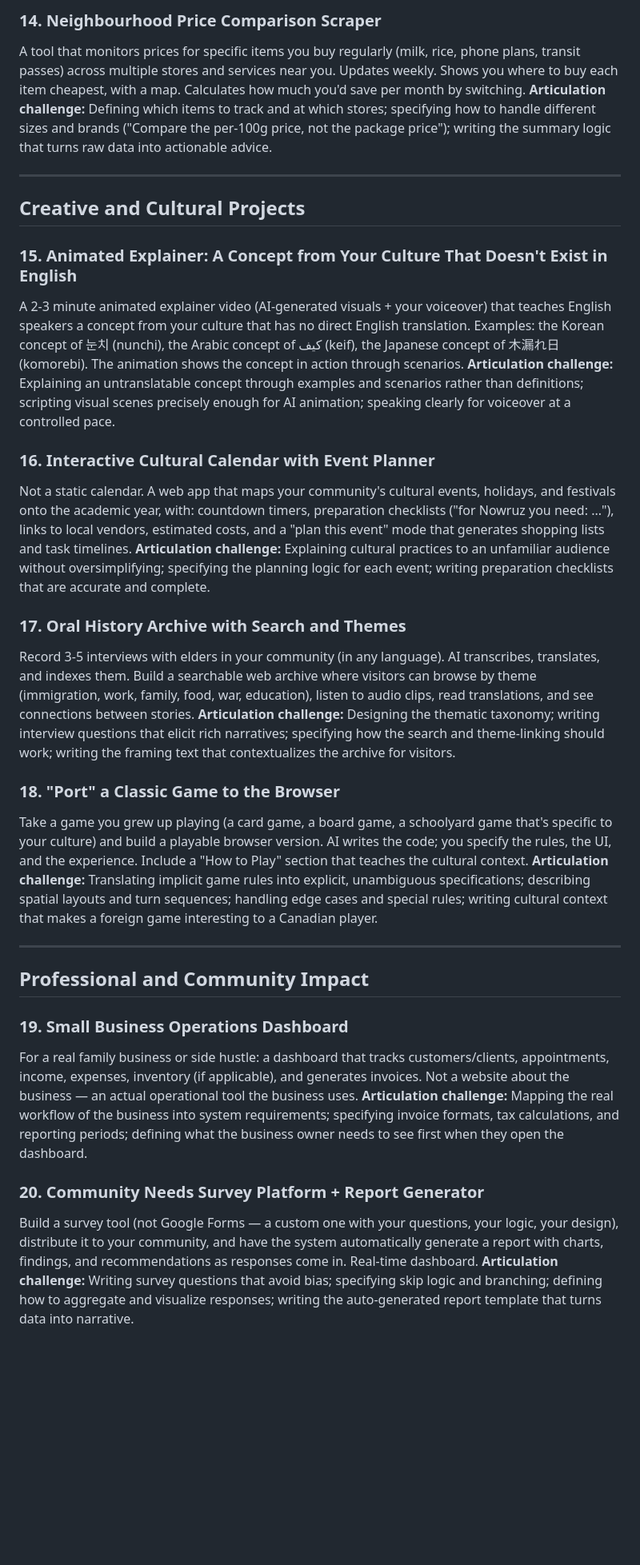
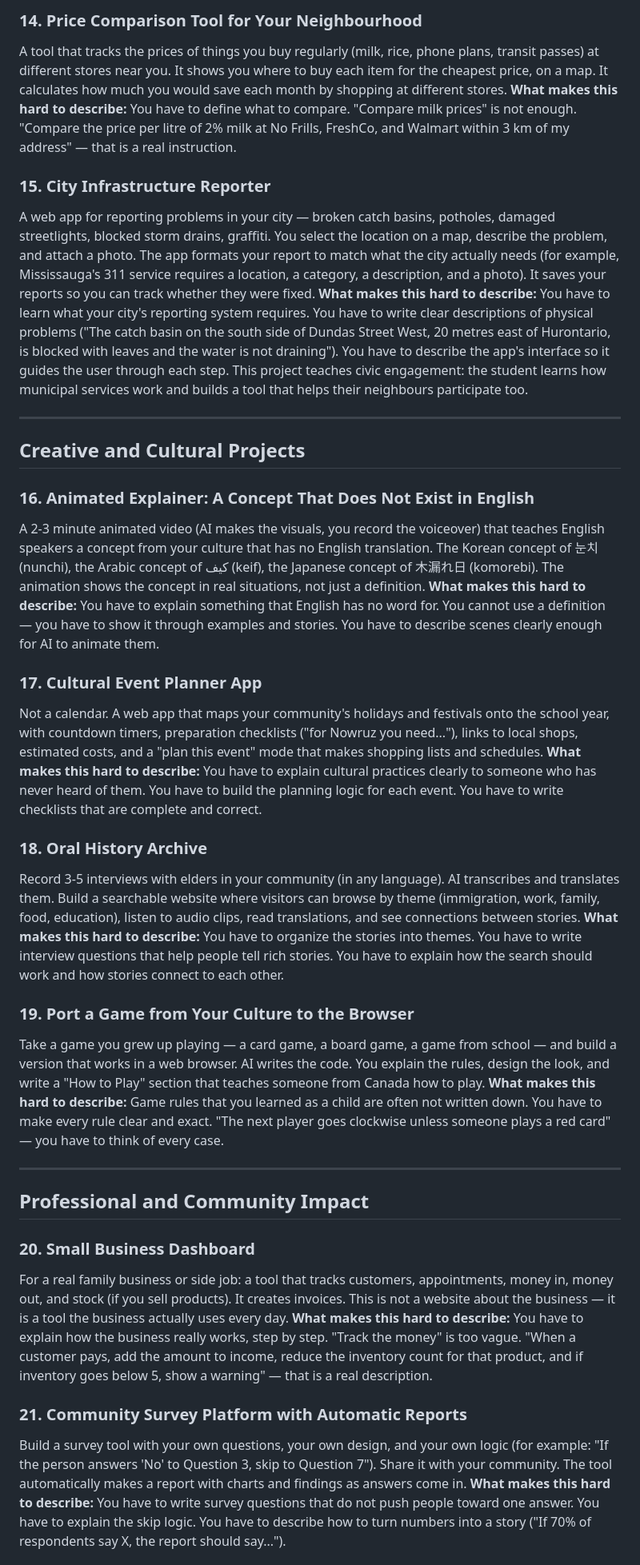
Before and after one commit to BrettRey/geap-103, a Markdown page: admin/sample-project-ideas.md, the part around one of its changes. Shown at 80% size. Rendered like a GitHub page; blank space fills up the shorter version.

```diff
--- a/admin/sample-project-ideas.md
+++ b/admin/sample-project-ideas.md
@@ -63,30 +63,33 @@ A system that tracks every job you apply to: company, position, date applied, co
 
-### 14. Neighbourhood Price Comparison Scraper
-A tool that monitors prices for specific items you buy regularly (milk, rice, phone plans, transit passes) across multiple stores and services near you. Updates weekly. Shows you where to buy each item cheapest, with a map. Calculates how much you'd save per month by switching. **Articulation challenge:** Defining which items to track and at which stores; specifying how to handle different sizes and brands ("Compare the per-100g price, not the package price"); writing the summary logic that turns raw data into actionable advice.
+### 14. Price Comparison Tool for Your Neighbourhood
+A tool that tracks the prices of things you buy regularly (milk, rice, phone plans, transit passes) at different stores near you. It shows you where to buy each item for the cheapest price, on a map. It calculates how much you would save each month by shopping at different stores. **What makes this hard to describe:** You have to define what to compare. "Compare milk prices" is not enough. "Compare the price per litre of 2% milk at No Frills, FreshCo, and Walmart within 3 km of my address" — that is a real instruction.
+
+### 15. City Infrastructure Reporter
+A web app for reporting problems in your city — broken catch basins, potholes, damaged streetlights, blocked storm drains, graffiti. You select the location on a map, describe the problem, and attach a photo. The app formats your report to match what the city actually needs (for example, Mississauga's 311 service requires a location, a category, a description, and a photo). It saves your reports so you can track whether they were fixed. **What makes this hard to describe:** You have to learn what your city's reporting system requires. You have to write clear descriptions of physical problems ("The catch basin on the south side of Dundas Street West, 20 metres east of Hurontario, is blocked with leaves and the water is not draining"). You have to describe the app's interface so it guides the user through each step. This project teaches civic engagement: the student learns how municipal services work and builds a tool that helps their neighbours participate too.
 
 ---
 
 ## Creative and Cultural Projects
 
-### 15. Animated Explainer: A Concept from Your Culture That Doesn't Exist in English
-A 2-3 minute animated explainer video (AI-generated visuals + your voiceover) that teaches English speakers a concept from your culture that has no direct English translation. Examples: the Korean concept of 눈치 (nunchi), the Arabic concept of كيف (keif), the Japanese concept of 木漏れ日 (komorebi). The animation shows the concept in action through scenarios. **Articulation challenge:** Explaining an untranslatable concept through examples and scenarios rather than definitions; scripting visual scenes precisely enough for AI animation; speaking clearly for voiceover at a controlled pace.
+### 16. Animated Explainer: A Concept That Does Not Exist in English
+A 2-3 minute animated video (AI makes the visuals, you record the voiceover) that teaches English speakers a concept from your culture that has no English translation. The Korean concept of 눈치 (nunchi), the Arabic concept of كيف (keif), the Japanese concept of 木漏れ日 (komorebi). The animation shows the concept in real situations, not just a definition. **What makes this hard to describe:** You have to explain something that English has no word for. You cannot use a definition — you have to show it through examples and stories. You have to describe scenes clearly enough for AI to animate them.
 
-### 16. Interactive Cultural Calendar with Event Planner
-Not a static calendar. A web app that maps your community's cultural events, holidays, and festivals onto the academic year, with: countdown timers, preparation checklists ("for Nowruz you need: ..."), links to local vendors, estimated costs, and a "plan this event" mode that generates shopping lists and task timelines. **Articulation challenge:** Explaining cultural practices to an unfamiliar audience without oversimplifying; specifying the planning logic for each event; writing preparation checklists that are accurate and complete.
+### 17. Cultural Event Planner App
+Not a calendar. A web app that maps your community's holidays and festivals onto the school year, with countdown timers, preparation checklists ("for Nowruz you need..."), links to local shops, estimated costs, and a "plan this event" mode that makes shopping lists and schedules. **What makes this hard to describe:** You have to explain cultural practices clearly to someone who has never heard of them. You have to build the planning logic for each event. You have to write checklists that are complete and correct.
 
-### 17. Oral History Archive with Search and Themes
-Record 3-5 interviews with elders in your community (in any language). AI transcribes, translates, and indexes them. Build a searchable web archive where visitors can browse by theme (immigration, work, family, food, war, education), listen to audio clips, read translations, and see connections between stories. **Articulation challenge:** Designing the thematic taxonomy; writing interview questions that elicit rich narratives; specifying how the search and theme-linking should work; writing the framing text that contextualizes the archive for visitors.
+### 18. Oral History Archive
+Record 3-5 interviews with elders in your community (in any language). AI transcribes and translates them. Build a searchable website where visitors can browse by theme (immigration, work, family, food, education), listen to audio clips, read translations, and see connections between stories. **What makes this hard to describe:** You have to organize the stories into themes. You have to write interview questions that help people tell rich stories. You have to explain how the search should work and how stories connect to each other.
 
-### 18. "Port" a Classic Game to the Browser
-Take a game you grew up playing (a card game, a board game, a schoolyard game that's specific to your culture) and build a playable browser version. AI writes the code; you specify the rules, the UI, and the experience. Include a "How to Play" section that teaches the cultural context. **Articulation challenge:** Translating implicit game rules into explicit, unambiguous specifications; describing spatial layouts and turn sequences; handling edge cases and special rules; writing cultural context that makes a foreign game interesting to a Canadian player.
+### 19. Port a Game from Your Culture to the Browser
+Take a game you grew up playing — a card game, a board game, a game from school — and build a version that works in a web browser. AI writes the code. You explain the rules, design the look, and write a "How to Play" section that teaches someone from Canada how to play. **What makes this hard to describe:** Game rules that you learned as a child are often not written down. You have to make every rule clear and exact. "The next player goes clockwise unless someone plays a red card" — you have to think of every case.
 
 ---
 
 ## Professional and Community Impact
 
-### 19. Small Business Operations Dashboard
-For a real family business or side hustle: a dashboard that tracks customers/clients, appointments, income, expenses, inventory (if applicable), and generates invoices. Not a website about the business — an actual operational tool the business uses. **Articulation challenge:** Mapping the real workflow of the business into system requirements; specifying invoice formats, tax calculations, and reporting periods; defining what the business owner needs to see first when they open the dashboard.
+### 20. Small Business Dashboard
+For a real family business or side job: a tool that tracks customers, appointments, money in, money out, and stock (if you sell products). It creates invoices. This is not a website about the business — it is a tool the business actually uses every day. **What makes this hard to describe:** You have to explain how the business really works, step by step. "Track the money" is too vague. "When a customer pays, add the amount to income, reduce the inventory count for that product, and if inventory goes below 5, show a warning" — that is a real description.
 
-### 20. Community Needs Survey Platform + Report Generator
-Build a survey tool (not Google Forms — a custom one with your questions, your logic, your design), distribute it to your community, and have the system automatically generate a report with charts, findings, and recommendations as responses come in. Real-time dashboard. **Articulation challenge:** Writing survey questions that avoid bias; specifying skip logic and branching; defining how to aggregate and visualize responses; writing the auto-generated report template that turns data into narrative.
+### 21. Community Survey Platform with Automatic Reports
+Build a survey tool with your own questions, your own design, and your own logic (for example: "If the person answers 'No' to Question 3, skip to Question 7"). Share it with your community. The tool automatically makes a report with charts and findings as answers come in. **What makes this hard to describe:** You have to write survey questions that do not push people toward one answer. You have to explain the skip logic. You have to describe how to turn numbers into a story ("If 70% of respondents say X, the report should say...").
 
```
Also changed, not shown: other parts of admin/sample-project-ideas.md (+41 -39 lines).
